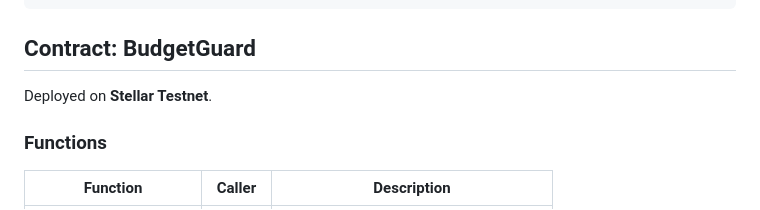
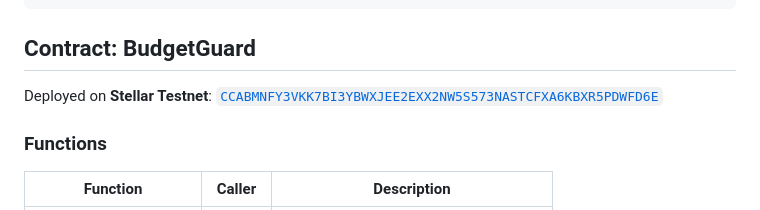
Before and after one commit to deegalabs/stellar-402-spendguard, a Markdown page: README.md, the part around the change. Rendered like a GitHub page.

```diff
--- a/README.md
+++ b/README.md
@@ -45,7 +45,7 @@ Stellar Ledger (< 5s finality)
 
 ## Contract: BudgetGuard
 
-Deployed on **Stellar Testnet**.
+Deployed on **Stellar Testnet**: [`CCABMNFY3VKK7BI3YBWXJEE2EXX2NW5S573NASTCFXA6KBXR5PDWFD6E`](https://stellar.expert/explorer/testnet/contract/CCABMNFY3VKK7BI3YBWXJEE2EXX2NW5S573NASTCFXA6KBXR5PDWFD6E)
 
 ### Functions
 
```
Also changed, not shown: docs/ENVIRONMENT.md (+2 -2 lines).
